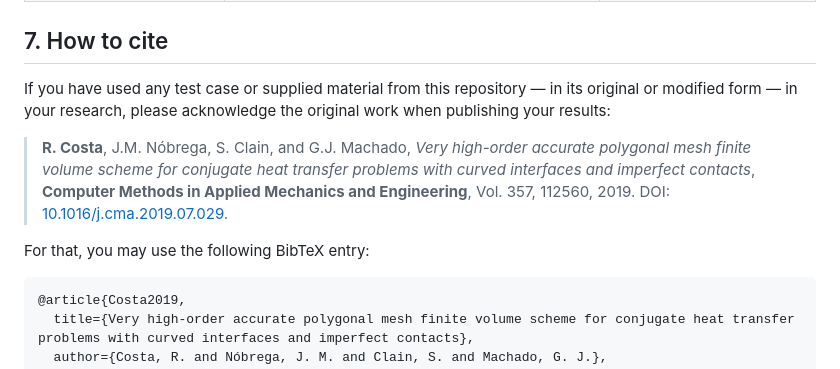
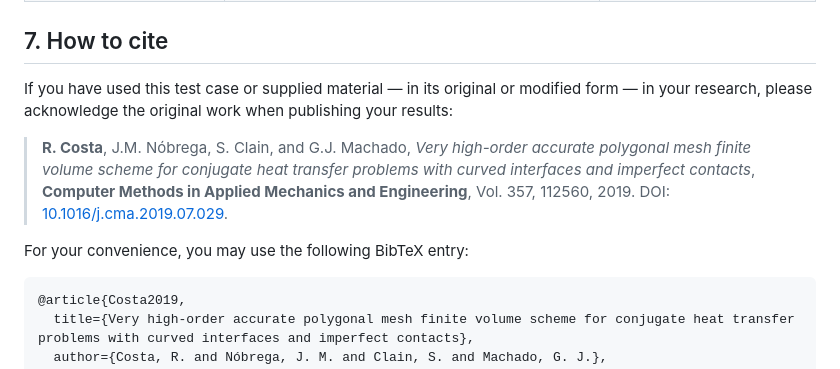
Before and after one commit to ricardodpcosta/CFDLab, a Markdown page: Conjugate_Heat_Transfer/CHT_01/README.md, the part around the change. GitHub-like rendering.

````diff
--- a/Conjugate_Heat_Transfer/CHT_01/README.md
+++ b/Conjugate_Heat_Transfer/CHT_01/README.md
@@ -156,11 +156,11 @@ The table below summarises the functionality and usage of the supplied scripts.
 
 ## 7. How to cite
 
-If you have used any test case or supplied material from this repository — in its original or modified form — in your research, please acknowledge the original work when publishing your results:
+If you have used this test case or supplied material — in its original or modified form — in your research, please acknowledge the original work when publishing your results:
 
 > **R. Costa**, J.M. Nóbrega, S. Clain, and G.J. Machado, _Very high-order accurate polygonal mesh finite volume scheme for conjugate heat transfer problems with curved interfaces and imperfect contacts_, **Computer Methods in Applied Mechanics and Engineering**, Vol. 357, 112560, 2019. DOI: [10.1016/j.cma.2019.07.029](https://doi.org/10.1016/j.cma.2019.07.029).
 
-For that, you may use the following BibTeX entry:
+For your convenience, you may use the following BibTeX entry:
 
 ```bibtex
 @article{Costa2019,
````
